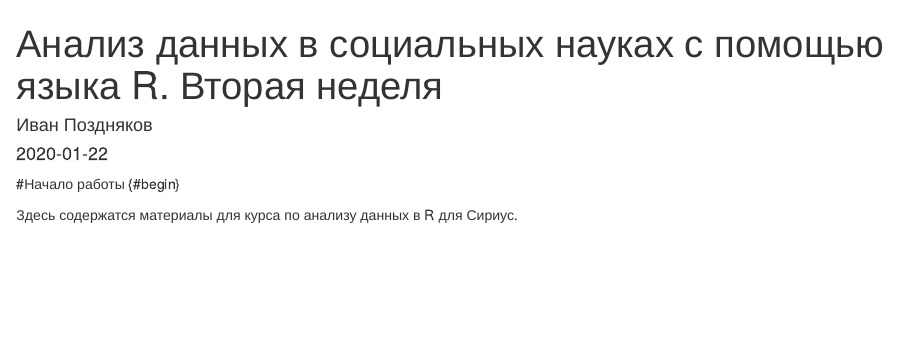
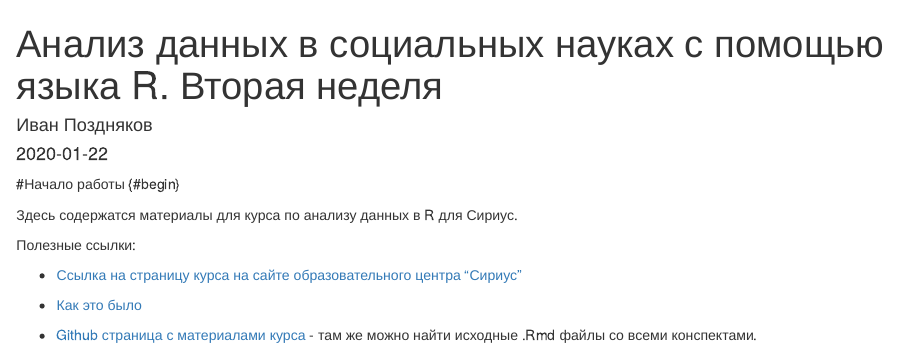
Before and after one commit to EvgenyGavrichenkov/sirius_advanced, an R Markdown document (index.Rmd): the page in a window 1100 px wide, from its top. Rendered offline with R 4.5, knitr and Pandoc, with nearby package versions; drawn as R Markdown's standard HTML page in place of the format the file asks for.

Commit message:
links for the course

````diff
--- a/index.Rmd
+++ b/index.Rmd
@@ -14,6 +14,14 @@ description: "Конспекты для курса по анализу данн
 
 Здесь содержатся материалы для курса по анализу данных в R для Сириус.
 
+Полезные ссылки:
+
+- [Ссылка на страницу курса на сайте образовательного центра "Сириус"]( https://sochisirius.ru/obuchenie/graduates/smena470/2345)
+
+- [Как это было](https://sochisirius.ru/news/3140)
+
+- [Github страница с материалами курса](https://github.com/Pozdniakov/sirius_advanced) - там же можно найти исходные .Rmd файлы со всеми конспектами.
+
 ```{r setup, include=FALSE}
 knitr::opts_chunk$set(echo = TRUE)
 ```
````
Also changed, not shown: docs/search_index.json, 1 other file.
